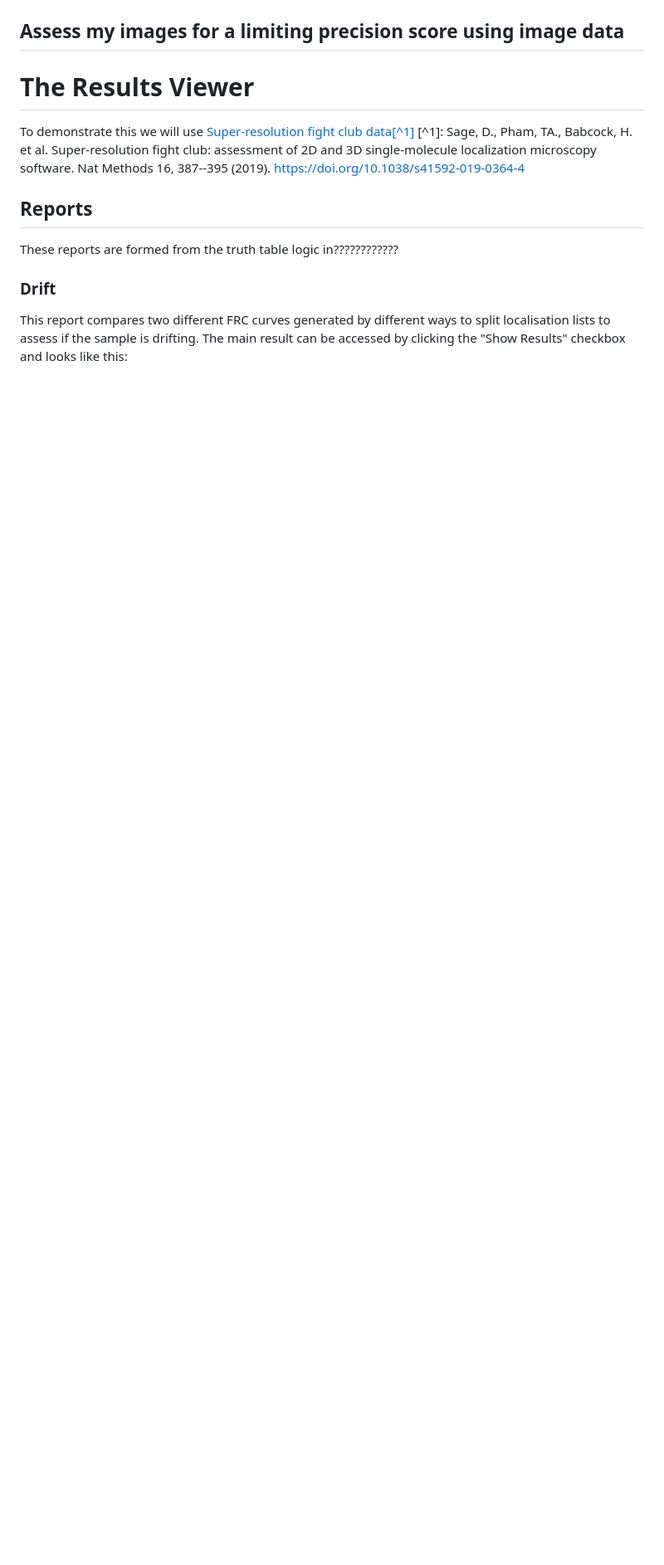
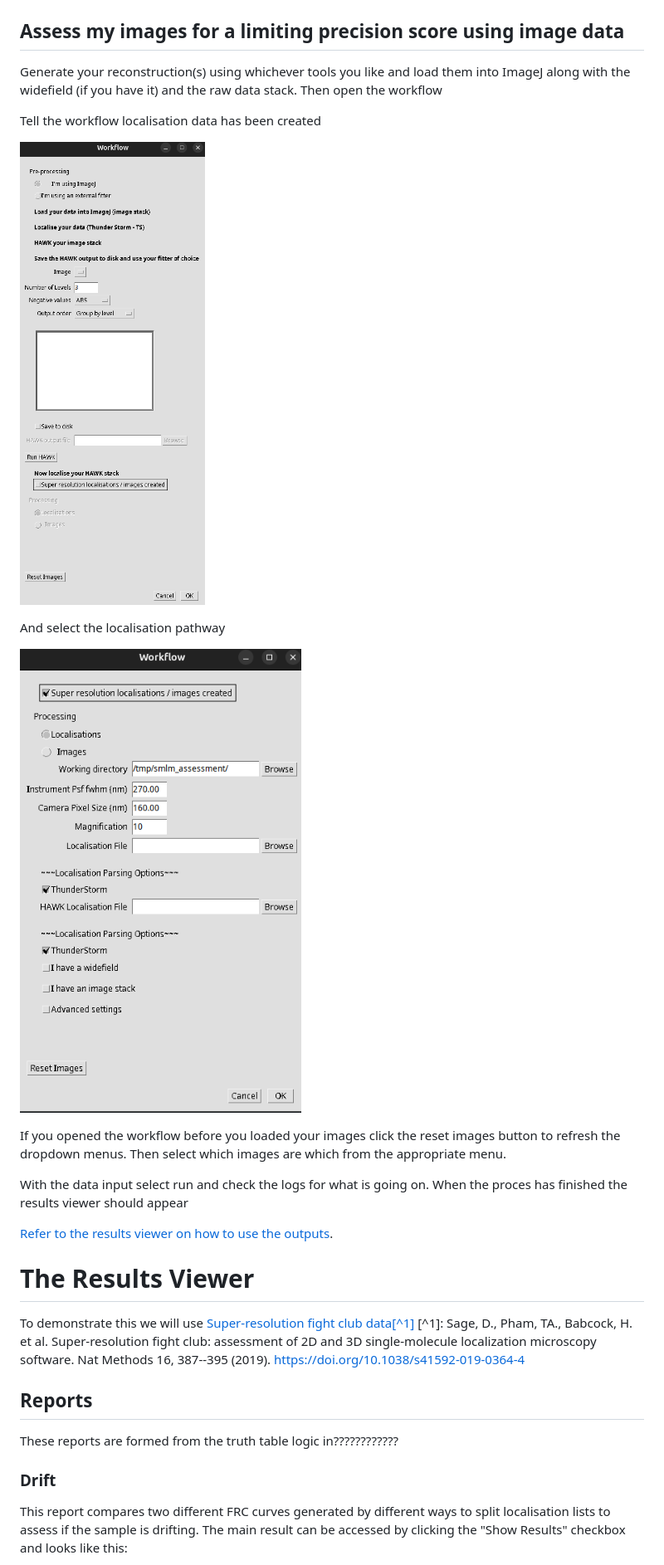
Before and after one commit to Assessing-Quality-SMLM/terrapins, a Markdown page: README.md, the part around one of its changes. Shown at 83% size. Drawn GitHub-style; blank space fills up the shorter version.

Commit message:
re-build the readme

```diff
--- a/README.md
+++ b/README.md
@@ -79,4 +160,28 @@ outputs](#the-results-viewer)
 ## Assess my images for a limiting precision score using image data
+
+Generate your reconstruction(s) using whichever tools you like and load
+them into ImageJ along with the widefield (if you have it) and the raw
+data stack. Then open the workflow
+
+Tell the workflow localisation data has been created
+
+![Tell the workflow localisation data has been
+created](./guide/images/localisation_files_created.png)
+
+And select the localisation pathway
+
+![Select the Localisation
+pathway](./guide/images/select_localisation_pathway.png)
+
+If you opened the workflow before you loaded your images click the reset
+images button to refresh the dropdown menus. Then select which images
+are which from the appropriate menu.
+
+With the data input select run and check the logs for what is going on.
+When the proces has finished the results viewer should appear
+
+[Refer to the results viewer on how to use the
+outputs](#the-results-viewer).
 
 # The Results Viewer
 
```
Also changed, not shown: other parts of README.md (+83 -2 lines).
